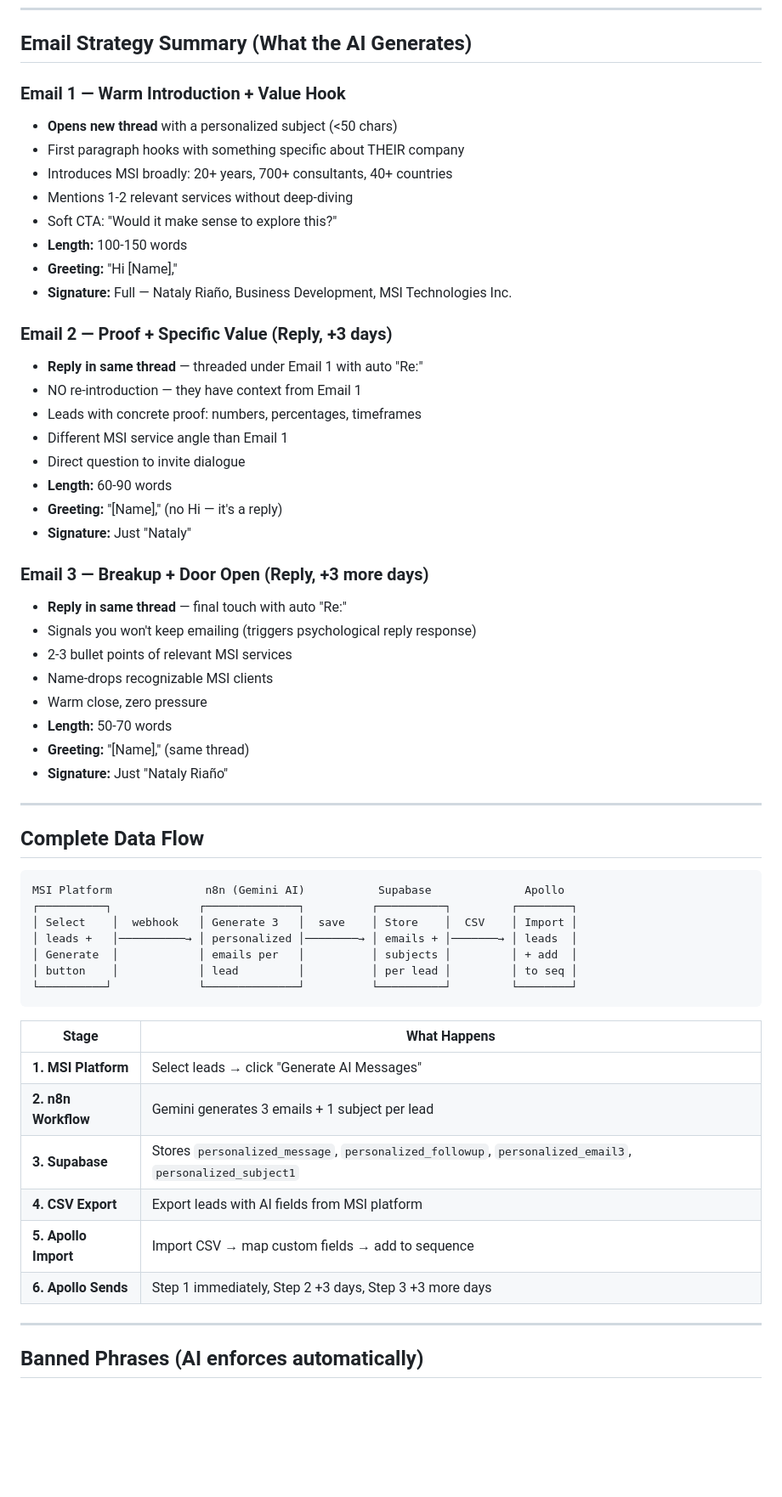
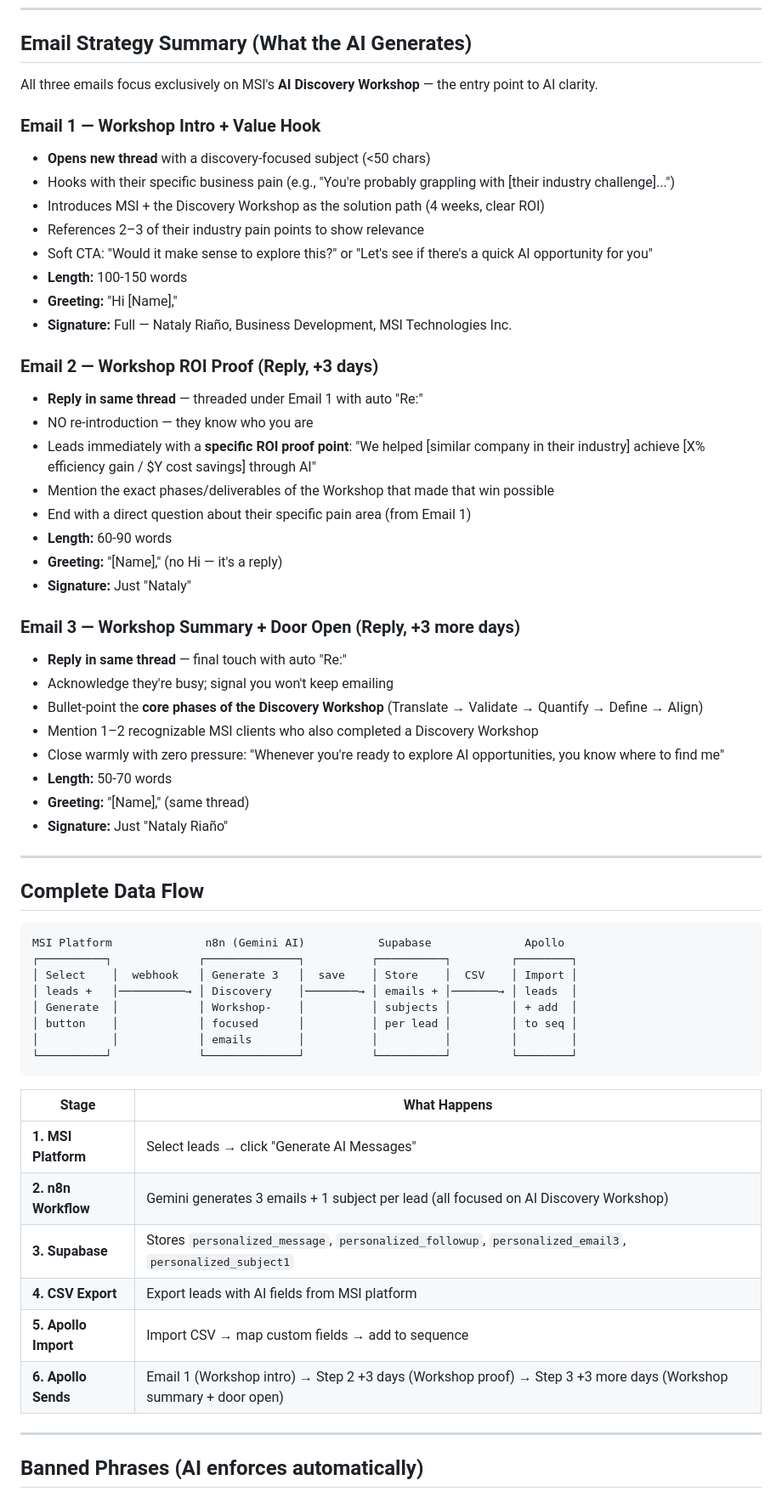
Before and after one commit to AEVProjects/borrar2, a Markdown page: docs/APOLLO_SEQUENCE_SETUP.md, the part around one of its changes. Shown at 85% size. Rendered like a GitHub page; blank space fills up the shorter version.

Commit message:
docs: refocus Apollo guide on AI Discovery Workshop service

````diff
--- a/docs/APOLLO_SEQUENCE_SETUP.md
+++ b/docs/APOLLO_SEQUENCE_SETUP.md
@@ -241,35 +272,37 @@ Body:    {{personalized_email3}}
 
 ## Email Strategy Summary (What the AI Generates)
 
-### Email 1 — Warm Introduction + Value Hook
+All three emails focus exclusively on MSI's **AI Discovery Workshop** — the entry point to AI clarity.
 
-- **Opens new thread** with a personalized subject (<50 chars)
-- First paragraph hooks with something specific about THEIR company
-- Introduces MSI broadly: 20+ years, 700+ consultants, 40+ countries
-- Mentions 1-2 relevant services without deep-diving
-- Soft CTA: "Would it make sense to explore this?"
+### Email 1 — Workshop Intro + Value Hook
+
+- **Opens new thread** with a discovery-focused subject (<50 chars)
+- Hooks with their specific business pain (e.g., "You're probably grappling with [their industry challenge]...")
+- Introduces MSI + the Discovery Workshop as the solution path (4 weeks, clear ROI)
+- References 2–3 of their industry pain points to show relevance
+- Soft CTA: "Would it make sense to explore this?" or "Let's see if there's a quick AI opportunity for you"
 - **Length:** 100-150 words
 - **Greeting:** "Hi [Name],"
 - **Signature:** Full — Nataly Riaño, Business Development, MSI Technologies Inc.
 
-### Email 2 — Proof + Specific Value (Reply, +3 days)
+### Email 2 — Workshop ROI Proof (Reply, +3 days)
 
 - **Reply in same thread** — threaded under Email 1 with auto "Re:"
-- NO re-introduction — they have context from Email 1
-- Leads with concrete proof: numbers, percentages, timeframes
-- Different MSI service angle than Email 1
-- Direct question to invite dialogue
+- NO re-introduction — they know who you are
+- Leads immediately with a **specific ROI proof point**: "We helped [similar company in their industry] achieve [X% efficiency gain / $Y cost savings] through AI"
+- Mention the exact phases/deliverables of the Workshop that made that win possible
+- End with a direct question about their specific pain area (from Email 1)
 - **Length:** 60-90 words
 - **Greeting:** "[Name]," (no Hi — it's a reply)
 - **Signature:** Just "Nataly"
 
-### Email 3 — Breakup + Door Open (Reply, +3 more days)
+### Email 3 — Workshop Summary + Door Open (Reply, +3 more days)
 
 - **Reply in same thread** — final touch with auto "Re:"
-- Signals you won't keep emailing (triggers psychological reply response)
-- 2-3 bullet points of relevant MSI services
-- Name-drops recognizable MSI clients
-- Warm close, zero pressure
+- Acknowledge they're busy; signal you won't keep emailing
+- Bullet-point the **core phases of the Discovery Workshop** (Translate → Validate → Quantify → Define → Align)
+- Mention 1–2 recognizable MSI clients who also completed a Discovery Workshop
+- Close warmly with zero pressure: "Whenever you're ready to explore AI opportunities, you know where to find me"
 - **Length:** 50-70 words
 - **Greeting:** "[Name]," (same thread)
 - **Signature:** Just "Nataly Riaño"
@@ -282,20 +315,21 @@ Body:    {{personalized_email3}}
 MSI Platform              n8n (Gemini AI)           Supabase              Apollo
 ┌──────────┐             ┌──────────────┐          ┌──────────┐         ┌────────┐
 │ Select    │  webhook   │ Generate 3   │  save    │ Store    │  CSV    │ Import │
-│ leads +   │──────────→ │ personalized │────────→ │ emails + │───────→ │ leads  │
-│ Generate  │            │ emails per   │          │ subjects │         │ + add  │
-│ button    │            │ lead         │          │ per lead │         │ to seq │
+│ leads +   │──────────→ │ Discovery    │────────→ │ emails + │───────→ │ leads  │
+│ Generate  │            │ Workshop-    │          │ subjects │         │ + add  │
+│ button    │            │ focused      │          │ per lead │         │ to seq │
+│           │            │ emails       │          │          │         │        │
 └──────────┘             └──────────────┘          └──────────┘         └────────┘
 ```
 
-| Stage                | What Happens                                                                                           |
-| -------------------- | ------------------------------------------------------------------------------------------------------ |
-| **1. MSI Platform**  | Select leads → click "Generate AI Messages"                                                            |
-| **2. n8n Workflow**  | Gemini generates 3 emails + 1 subject per lead                                                         |
-| **3. Supabase**      | Stores `personalized_message`, `personalized_followup`, `personalized_email3`, `personalized_subject1` |
-| **4. CSV Export**    | Export leads with AI fields from MSI platform                                                          |
-| **5. Apollo Import** | Import CSV → map custom fields → add to sequence                                                       |
-| **6. Apollo Sends**  | Step 1 immediately, Step 2 +3 days, Step 3 +3 more days                                                |
+| Stage                | What Happens                                                                                                                  |
+| -------------------- | ----------------------------------------------------------------------------------------------------------------------------- |
+| **1. MSI Platform**  | Select leads → click "Generate AI Messages"                                                                                   |
+| **2. n8n Workflow**  | Gemini generates 3 emails + 1 subject per lead (all focused on AI Discovery Workshop)                                          |
+| **3. Supabase**      | Stores `personalized_message`, `personalized_followup`, `personalized_email3`, `personalized_subject1`                        |
+| **4. CSV Export**    | Export leads with AI fields from MSI platform                                                                                 |
+| **5. Apollo Import** | Import CSV → map custom fields → add to sequence                                                                             |
+| **6. Apollo Sends**  | Email 1 (Workshop intro) → Step 2 +3 days (Workshop proof) → Step 3 +3 more days (Workshop summary + door open)              |
 
 ---
 
````
Also changed, not shown: other parts of docs/APOLLO_SEQUENCE_SETUP.md (+56 -11 lines).
